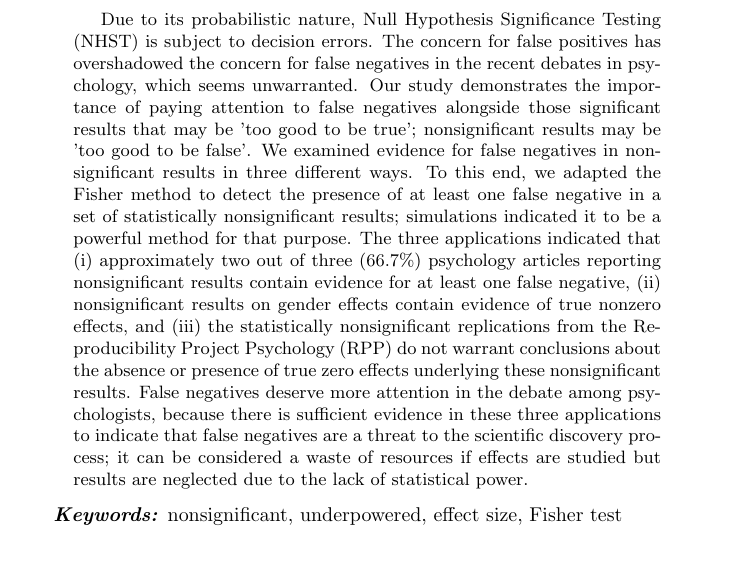
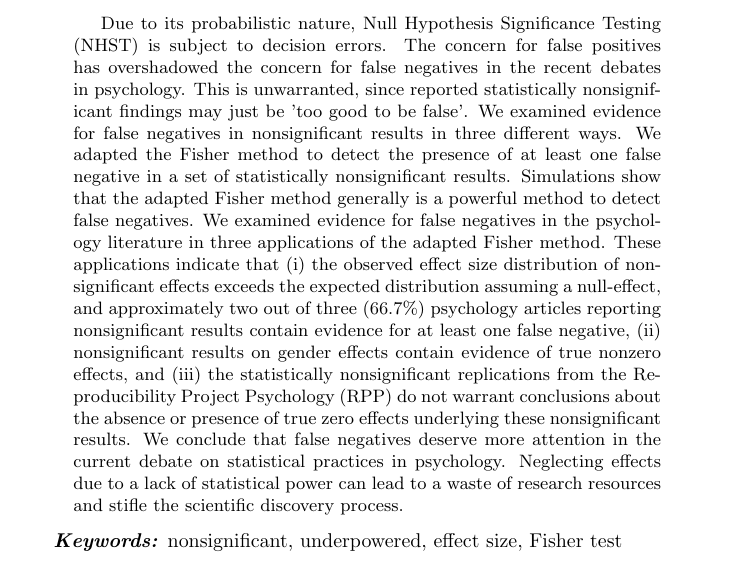
Before and after one commit to chartgerink/2014tgtbf, a LaTeX paper (submission/manuscript.tex): part of page 2 of 33, cut so that both start at the same text. Compiled offline with pdfLaTeX; a LaTeX package or settings file that is missing is left out.

Commit message:
Update abstract

```diff
--- a/submission/manuscript.tex
+++ b/submission/manuscript.tex
@@ -34,7 +34,7 @@
 \maketitle
 
 \begin{abstract}
-Due to its probabilistic nature, Null Hypothesis Significance Testing (NHST) is subject to decision errors. The concern for false positives has overshadowed the concern for false negatives in the recent debates in psychology, which seems unwarranted. Our study demonstrates the importance of paying attention to false negatives alongside those significant results that may be 'too good to be true'; nonsignificant results may be 'too good to be false'. We examined evidence for false negatives in nonsignificant results in three different ways. To this end, we adapted the Fisher method to detect the presence of at least one false negative in a set of statistically nonsignificant results; simulations indicated it to be a powerful method for that purpose. The three applications indicated that (i) approximately two out of three (66.7\%) psychology articles reporting nonsignificant results contain evidence for at least one false negative, (ii) nonsignificant results on gender effects contain evidence of true nonzero effects, and (iii) the statistically nonsignificant replications from the Reproducibility Project Psychology (RPP) do not warrant conclusions about the absence or presence of true zero effects underlying these nonsignificant results. False negatives deserve more attention in the debate among psychologists, because there is sufficient evidence in these three applications to indicate that false negatives are a threat to the scientific discovery process; it can be considered a waste of resources if effects are studied but results are neglected due to the lack of statistical power.
+Due to its probabilistic nature, Null Hypothesis Significance Testing (NHST) is subject to decision errors. The concern for false positives has overshadowed the concern for false negatives in the recent debates in psychology. This is unwarranted,  since  reported statistically nonsignificant findings may just be 'too good to be false'. We examined evidence for false negatives in nonsignificant results in three different ways. We adapted the Fisher method to detect the presence of at least one false negative in a set of statistically nonsignificant results. Simulations show that the adapted Fisher method generally is a powerful method to detect false negatives. We examined evidence for false negatives in the psychology literature in three applications of the adapted Fisher method. These applications indicate that (i) the observed effect size distribution of nonsignificant effects exceeds the expected distribution assuming a null-effect, and approximately two out of three (66.7\%) psychology articles reporting nonsignificant results contain evidence for at least one false negative, (ii) nonsignificant results on gender effects contain evidence of true nonzero effects, and (iii) the statistically nonsignificant replications from the Reproducibility Project Psychology (RPP) do not warrant conclusions about the absence or presence of true zero effects underlying these nonsignificant results. We conclude that false negatives deserve more attention in the current debate on statistical practices in psychology. Neglecting effects due to a lack of statistical power can lead to a waste of research resources and stifle the scientific discovery process.
 \end{abstract}
 
 \keywords{nonsignificant, underpowered, effect size, Fisher test}
```
Also changed, not shown: submission/manuscript.pdf, 1 other file.
